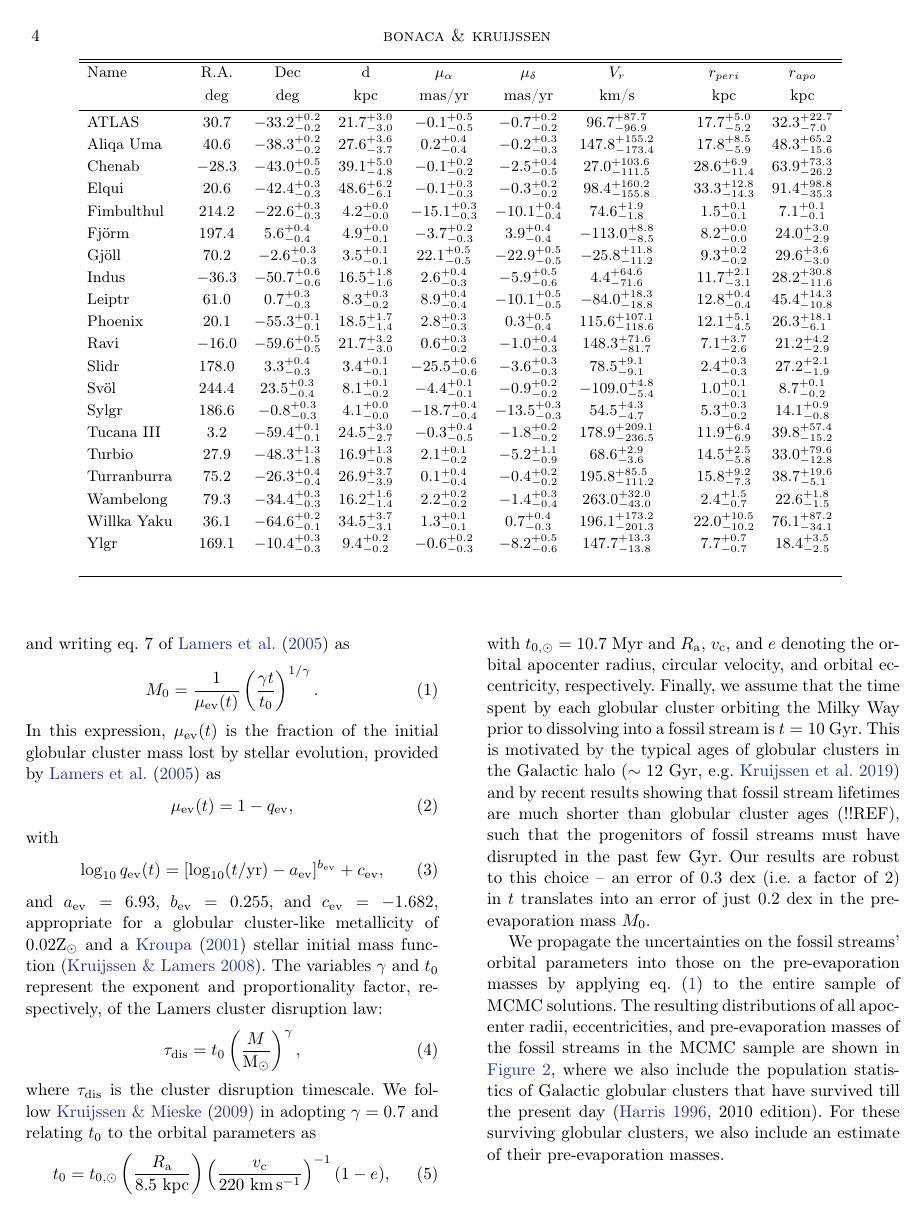
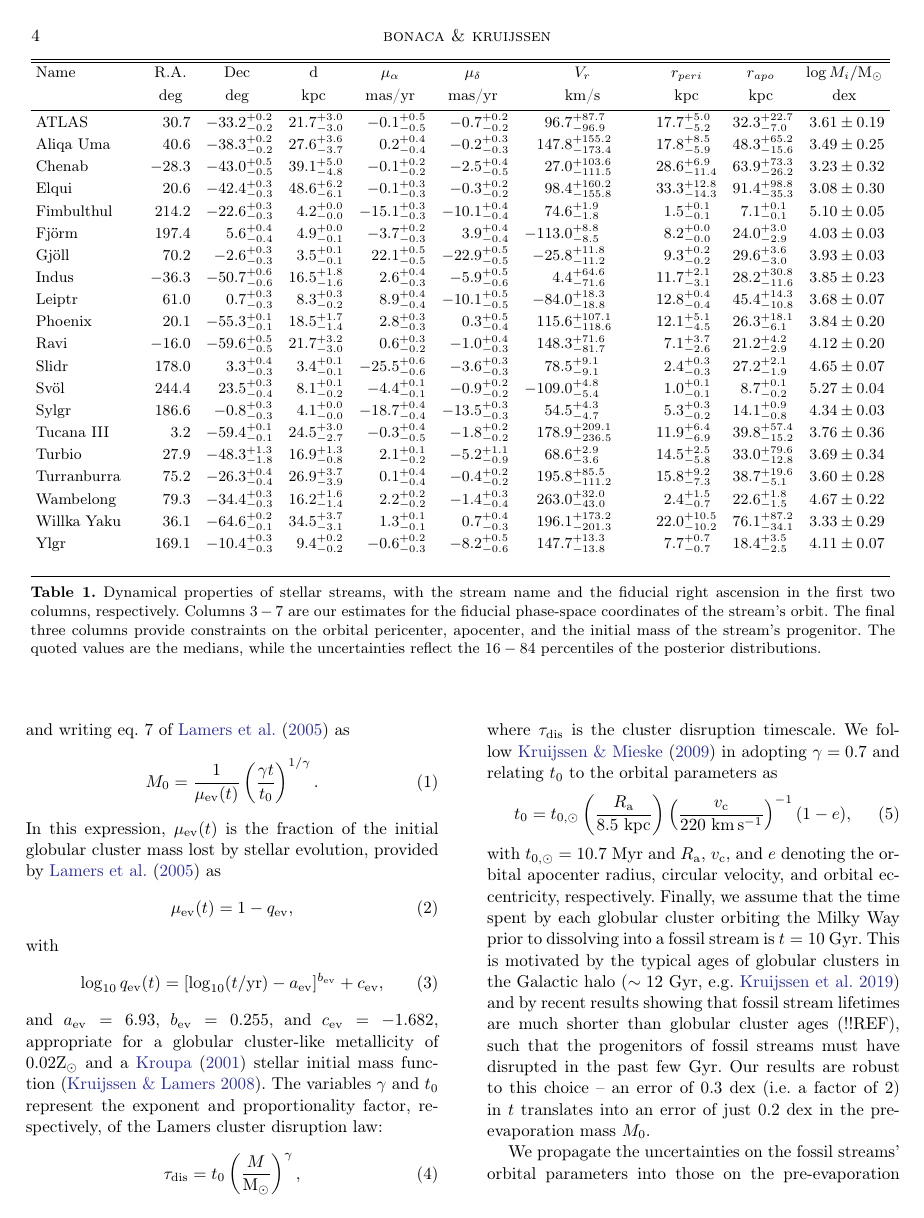
Before and after one commit to abonaca/disrupted_gc, a LaTeX paper (paper/disrupted_gc.tex, which reads paper/table_properties.tex): page 4 of 9. Compiled offline with pdfLaTeX.

Commit message:
aligned table + caption

```diff
--- a/paper/disrupted_gc.tex
+++ b/paper/disrupted_gc.tex
@@ -93,15 +93,22 @@ Current observations allow for a range of orbital apocenters and eccentricities.
 \label{fig:streams}
 \end{figure*}
 
-\begin{deluxetable*}{l @{\hspace{0.5cm}} c c c c c c @{\hspace{0.8cm}} c c}
+\begin{deluxetable*}{l @{\hspace{0.5cm}} D D D D D D @{\hspace{0.8cm}} D D D}
 \tablehead{
-Name & R.A. & Dec & d & $\mu_\alpha$ & $\mu_\delta$ & $V_r$ & $r_{peri}$ & $r_{apo}$\\
-& deg & deg & kpc & mas/yr & mas/yr & km/s & kpc & kpc
-% \colhead{Name} & \colhead{$r_{peri}$} & \colhead{$r_{apo}$}
+Name & \multicolumn2c{R.A.} & \multicolumn2c{Dec} & \multicolumn2c{d} & \multicolumn2c{$\mu_\alpha$} & \multicolumn2c{$\mu_\delta$} & \multicolumn2c{$V_r$} & \multicolumn2c{$r_{peri}$} & \multicolumn2c{$r_{apo}$} & \multicolumn2c{$\log M_i/\rm\msun$}\\
+& \multicolumn2c{deg} & \multicolumn2c{deg} & \multicolumn2c{kpc} & \multicolumn2c{mas/yr} & \multicolumn2c{mas/yr} & \multicolumn2c{km/s} & \multicolumn2c{kpc} & \multicolumn2c{kpc} & \multicolumn2c{dex}
 }
+\decimals
+\setlength{\tabcolsep}{3pt}
 \startdata
 \input{table_properties.tex}
 \enddata
+\caption{Dynamical properties of stellar streams, with the stream name and the fiducial right ascension in the first two columns, respectively.
+Columns~$3-7$ are our estimates for the fiducial phase-space coordinates of the stream's orbit.
+The final three columns provide constraints on the orbital pericenter, apocenter, and the initial mass of the stream's progenitor.
+The quoted values are the medians, while the uncertainties reflect the $16-84$ percentiles of the posterior distributions.
+}
+\label{table:constraints}
 \end{deluxetable*}
 
 
--- a/paper/table_properties.tex
+++ b/paper/table_properties.tex
@@ -1,20 +1,20 @@
-ATLAS & $30.7$ & $-33.2^{+0.2}_{-0.2}$ & $21.7^{+3.0}_{-3.0}$ & $-0.1^{+0.5}_{-0.5}$ & $-0.7^{+0.2}_{-0.2}$ & $96.7^{+87.7}_{-96.9}$ & $17.7^{+5.0}_{-5.2}$ & $32.3^{+22.7}_{-7.0}$ \\
-Aliqa Uma & $40.6$ & $-38.3^{+0.2}_{-0.2}$ & $27.6^{+3.6}_{-3.7}$ & $0.2^{+0.4}_{-0.4}$ & $-0.2^{+0.3}_{-0.3}$ & $147.8^{+155.2}_{-173.4}$ & $17.8^{+8.5}_{-5.9}$ & $48.3^{+65.2}_{-15.6}$ \\
-Chenab & $-28.3$ & $-43.0^{+0.5}_{-0.5}$ & $39.1^{+5.0}_{-4.8}$ & $-0.1^{+0.2}_{-0.2}$ & $-2.5^{+0.4}_{-0.5}$ & $27.0^{+103.6}_{-111.5}$ & $28.6^{+6.9}_{-11.4}$ & $63.9^{+73.3}_{-26.2}$ \\
-Elqui & $20.6$ & $-42.4^{+0.3}_{-0.3}$ & $48.6^{+6.2}_{-6.1}$ & $-0.1^{+0.3}_{-0.3}$ & $-0.3^{+0.2}_{-0.2}$ & $98.4^{+160.2}_{-155.8}$ & $33.3^{+12.8}_{-14.3}$ & $91.4^{+98.8}_{-35.3}$ \\
-Fimbulthul & $214.2$ & $-22.6^{+0.3}_{-0.3}$ & $4.2^{+0.0}_{-0.0}$ & $-15.1^{+0.3}_{-0.3}$ & $-10.1^{+0.4}_{-0.4}$ & $74.6^{+1.9}_{-1.8}$ & $1.5^{+0.1}_{-0.1}$ & $7.1^{+0.1}_{-0.1}$ \\
-Fj\"{o}rm & $197.4$ & $5.6^{+0.4}_{-0.4}$ & $4.9^{+0.0}_{-0.1}$ & $-3.7^{+0.2}_{-0.3}$ & $3.9^{+0.4}_{-0.4}$ & $-113.0^{+8.8}_{-8.5}$ & $8.2^{+0.0}_{-0.0}$ & $24.0^{+3.0}_{-2.9}$ \\
-Gj\"{o}ll & $70.2$ & $-2.6^{+0.3}_{-0.3}$ & $3.5^{+0.1}_{-0.1}$ & $22.1^{+0.5}_{-0.5}$ & $-22.9^{+0.5}_{-0.5}$ & $-25.8^{+11.8}_{-11.2}$ & $9.3^{+0.2}_{-0.2}$ & $29.6^{+3.6}_{-3.0}$ \\
-Indus & $-36.3$ & $-50.7^{+0.6}_{-0.6}$ & $16.5^{+1.8}_{-1.6}$ & $2.6^{+0.4}_{-0.3}$ & $-5.9^{+0.5}_{-0.6}$ & $4.4^{+64.6}_{-71.6}$ & $11.7^{+2.1}_{-3.1}$ & $28.2^{+30.8}_{-11.6}$ \\
-Leiptr & $61.0$ & $0.7^{+0.3}_{-0.3}$ & $8.3^{+0.3}_{-0.2}$ & $8.9^{+0.4}_{-0.4}$ & $-10.1^{+0.5}_{-0.5}$ & $-84.0^{+18.3}_{-18.8}$ & $12.8^{+0.4}_{-0.4}$ & $45.4^{+14.3}_{-10.8}$ \\
-Phoenix & $20.1$ & $-55.3^{+0.1}_{-0.1}$ & $18.5^{+1.7}_{-1.4}$ & $2.8^{+0.3}_{-0.3}$ & $0.3^{+0.5}_{-0.4}$ & $115.6^{+107.1}_{-118.6}$ & $12.1^{+5.1}_{-4.5}$ & $26.3^{+18.1}_{-6.1}$ \\
-Ravi & $-16.0$ & $-59.6^{+0.5}_{-0.5}$ & $21.7^{+3.2}_{-3.0}$ & $0.6^{+0.3}_{-0.2}$ & $-1.0^{+0.4}_{-0.3}$ & $148.3^{+71.6}_{-81.7}$ & $7.1^{+3.7}_{-2.6}$ & $21.2^{+4.2}_{-2.9}$ \\
-Slidr & $178.0$ & $3.3^{+0.4}_{-0.3}$ & $3.4^{+0.1}_{-0.1}$ & $-25.5^{+0.6}_{-0.6}$ & $-3.6^{+0.3}_{-0.3}$ & $78.5^{+9.1}_{-9.1}$ & $2.4^{+0.3}_{-0.3}$ & $27.2^{+2.1}_{-1.9}$ \\
-Sv\"{o}l & $244.4$ & $23.5^{+0.3}_{-0.4}$ & $8.1^{+0.1}_{-0.2}$ & $-4.4^{+0.1}_{-0.1}$ & $-0.9^{+0.2}_{-0.2}$ & $-109.0^{+4.8}_{-5.4}$ & $1.0^{+0.1}_{-0.1}$ & $8.7^{+0.1}_{-0.2}$ \\
-Sylgr & $186.6$ & $-0.8^{+0.3}_{-0.3}$ & $4.1^{+0.0}_{-0.0}$ & $-18.7^{+0.4}_{-0.4}$ & $-13.5^{+0.3}_{-0.3}$ & $54.5^{+4.3}_{-4.7}$ & $5.3^{+0.3}_{-0.2}$ & $14.1^{+0.9}_{-0.8}$ \\
-Tucana III & $3.2$ & $-59.4^{+0.1}_{-0.1}$ & $24.5^{+3.0}_{-2.7}$ & $-0.3^{+0.4}_{-0.5}$ & $-1.8^{+0.2}_{-0.2}$ & $178.9^{+209.1}_{-236.5}$ & $11.9^{+6.4}_{-6.9}$ & $39.8^{+57.4}_{-15.2}$ \\
-Turbio & $27.9$ & $-48.3^{+1.3}_{-1.8}$ & $16.9^{+1.3}_{-0.8}$ & $2.1^{+0.1}_{-0.2}$ & $-5.2^{+1.1}_{-0.9}$ & $68.6^{+2.9}_{-3.6}$ & $14.5^{+2.5}_{-5.8}$ & $33.0^{+79.6}_{-12.8}$ \\
-Turranburra & $75.2$ & $-26.3^{+0.4}_{-0.4}$ & $26.9^{+3.7}_{-3.9}$ & $0.1^{+0.4}_{-0.4}$ & $-0.4^{+0.2}_{-0.2}$ & $195.8^{+85.5}_{-111.2}$ & $15.8^{+9.2}_{-7.3}$ & $38.7^{+19.6}_{-5.1}$ \\
-Wambelong & $79.3$ & $-34.4^{+0.3}_{-0.3}$ & $16.2^{+1.6}_{-1.4}$ & $2.2^{+0.2}_{-0.2}$ & $-1.4^{+0.3}_{-0.4}$ & $263.0^{+32.0}_{-43.0}$ & $2.4^{+1.5}_{-0.7}$ & $22.6^{+1.8}_{-1.5}$ \\
-Willka Yaku & $36.1$ & $-64.6^{+0.2}_{-0.1}$ & $34.5^{+3.7}_{-3.1}$ & $1.3^{+0.1}_{-0.1}$ & $0.7^{+0.4}_{-0.3}$ & $196.1^{+173.2}_{-201.3}$ & $22.0^{+10.5}_{-10.2}$ & $76.1^{+87.2}_{-34.1}$ \\
-Ylgr & $169.1$ & $-10.4^{+0.3}_{-0.3}$ & $9.4^{+0.2}_{-0.2}$ & $-0.6^{+0.2}_{-0.3}$ & $-8.2^{+0.5}_{-0.6}$ & $147.7^{+13.3}_{-13.8}$ & $7.7^{+0.7}_{-0.7}$ & $18.4^{+3.5}_{-2.5}$ \\
+ATLAS & $30.7$ & -33.2$^{+0.2}_{-0.2}$ & 21.7$^{+3.0}_{-3.0}$ & -0.1$^{+0.5}_{-0.5}$ & -0.7$^{+0.2}_{-0.2}$ & 96.7$^{+87.7}_{-96.9}$ & 17.7$^{+5.0}_{-5.2}$ & 32.3$^{+22.7}_{-7.0}$ & $3.61\pm0.19$ \\
+Aliqa Uma & $40.6$ & -38.3$^{+0.2}_{-0.2}$ & 27.6$^{+3.6}_{-3.7}$ & 0.2$^{+0.4}_{-0.4}$ & -0.2$^{+0.3}_{-0.3}$ & 147.8$^{+155.2}_{-173.4}$ & 17.8$^{+8.5}_{-5.9}$ & 48.3$^{+65.2}_{-15.6}$ & $3.49\pm0.25$ \\
+Chenab & $-28.3$ & -43.0$^{+0.5}_{-0.5}$ & 39.1$^{+5.0}_{-4.8}$ & -0.1$^{+0.2}_{-0.2}$ & -2.5$^{+0.4}_{-0.5}$ & 27.0$^{+103.6}_{-111.5}$ & 28.6$^{+6.9}_{-11.4}$ & 63.9$^{+73.3}_{-26.2}$ & $3.23\pm0.32$ \\
+Elqui & $20.6$ & -42.4$^{+0.3}_{-0.3}$ & 48.6$^{+6.2}_{-6.1}$ & -0.1$^{+0.3}_{-0.3}$ & -0.3$^{+0.2}_{-0.2}$ & 98.4$^{+160.2}_{-155.8}$ & 33.3$^{+12.8}_{-14.3}$ & 91.4$^{+98.8}_{-35.3}$ & $3.08\pm0.30$ \\
+Fimbulthul & $214.2$ & -22.6$^{+0.3}_{-0.3}$ & 4.2$^{+0.0}_{-0.0}$ & -15.1$^{+0.3}_{-0.3}$ & -10.1$^{+0.4}_{-0.4}$ & 74.6$^{+1.9}_{-1.8}$ &  1.5$^{+0.1}_{-0.1}$ &  7.1$^{+0.1}_{-0.1}$ & $5.10\pm0.05$ \\
+Fj\"{o}rm & $197.4$ & 5.6$^{+0.4}_{-0.4}$ & 4.9$^{+0.0}_{-0.1}$ & -3.7$^{+0.2}_{-0.3}$ & 3.9$^{+0.4}_{-0.4}$ & -113.0$^{+8.8}_{-8.5}$ &  8.2$^{+0.0}_{-0.0}$ & 24.0$^{+3.0}_{-2.9}$ & $4.03\pm0.03$ \\
+Gj\"{o}ll & $70.2$ & -2.6$^{+0.3}_{-0.3}$ & 3.5$^{+0.1}_{-0.1}$ & 22.1$^{+0.5}_{-0.5}$ & -22.9$^{+0.5}_{-0.5}$ & -25.8$^{+11.8}_{-11.2}$ &  9.3$^{+0.2}_{-0.2}$ & 29.6$^{+3.6}_{-3.0}$ & $3.93\pm0.03$ \\
+Indus & $-36.3$ & -50.7$^{+0.6}_{-0.6}$ & 16.5$^{+1.8}_{-1.6}$ & 2.6$^{+0.4}_{-0.3}$ & -5.9$^{+0.5}_{-0.6}$ & 4.4$^{+64.6}_{-71.6}$ & 11.7$^{+2.1}_{-3.1}$ & 28.2$^{+30.8}_{-11.6}$ & $3.85\pm0.23$ \\
+Leiptr & $61.0$ & 0.7$^{+0.3}_{-0.3}$ & 8.3$^{+0.3}_{-0.2}$ & 8.9$^{+0.4}_{-0.4}$ & -10.1$^{+0.5}_{-0.5}$ & -84.0$^{+18.3}_{-18.8}$ & 12.8$^{+0.4}_{-0.4}$ & 45.4$^{+14.3}_{-10.8}$ & $3.68\pm0.07$ \\
+Phoenix & $20.1$ & -55.3$^{+0.1}_{-0.1}$ & 18.5$^{+1.7}_{-1.4}$ & 2.8$^{+0.3}_{-0.3}$ & 0.3$^{+0.5}_{-0.4}$ & 115.6$^{+107.1}_{-118.6}$ & 12.1$^{+5.1}_{-4.5}$ & 26.3$^{+18.1}_{-6.1}$ & $3.84\pm0.20$ \\
+Ravi & $-16.0$ & -59.6$^{+0.5}_{-0.5}$ & 21.7$^{+3.2}_{-3.0}$ & 0.6$^{+0.3}_{-0.2}$ & -1.0$^{+0.4}_{-0.3}$ & 148.3$^{+71.6}_{-81.7}$ &  7.1$^{+3.7}_{-2.6}$ & 21.2$^{+4.2}_{-2.9}$ & $4.12\pm0.20$ \\
+Slidr & $178.0$ & 3.3$^{+0.4}_{-0.3}$ & 3.4$^{+0.1}_{-0.1}$ & -25.5$^{+0.6}_{-0.6}$ & -3.6$^{+0.3}_{-0.3}$ & 78.5$^{+9.1}_{-9.1}$ &  2.4$^{+0.3}_{-0.3}$ & 27.2$^{+2.1}_{-1.9}$ & $4.65\pm0.07$ \\
+Sv\"{o}l & $244.4$ & 23.5$^{+0.3}_{-0.4}$ & 8.1$^{+0.1}_{-0.2}$ & -4.4$^{+0.1}_{-0.1}$ & -0.9$^{+0.2}_{-0.2}$ & -109.0$^{+4.8}_{-5.4}$ &  1.0$^{+0.1}_{-0.1}$ &  8.7$^{+0.1}_{-0.2}$ & $5.27\pm0.04$ \\
+Sylgr & $186.6$ & -0.8$^{+0.3}_{-0.3}$ & 4.1$^{+0.0}_{-0.0}$ & -18.7$^{+0.4}_{-0.4}$ & -13.5$^{+0.3}_{-0.3}$ & 54.5$^{+4.3}_{-4.7}$ &  5.3$^{+0.3}_{-0.2}$ & 14.1$^{+0.9}_{-0.8}$ & $4.34\pm0.03$ \\
+Tucana III & $3.2$ & -59.4$^{+0.1}_{-0.1}$ & 24.5$^{+3.0}_{-2.7}$ & -0.3$^{+0.4}_{-0.5}$ & -1.8$^{+0.2}_{-0.2}$ & 178.9$^{+209.1}_{-236.5}$ & 11.9$^{+6.4}_{-6.9}$ & 39.8$^{+57.4}_{-15.2}$ & $3.76\pm0.36$ \\
+Turbio & $27.9$ & -48.3$^{+1.3}_{-1.8}$ & 16.9$^{+1.3}_{-0.8}$ & 2.1$^{+0.1}_{-0.2}$ & -5.2$^{+1.1}_{-0.9}$ & 68.6$^{+2.9}_{-3.6}$ & 14.5$^{+2.5}_{-5.8}$ & 33.0$^{+79.6}_{-12.8}$ & $3.69\pm0.34$ \\
+Turranburra & $75.2$ & -26.3$^{+0.4}_{-0.4}$ & 26.9$^{+3.7}_{-3.9}$ & 0.1$^{+0.4}_{-0.4}$ & -0.4$^{+0.2}_{-0.2}$ & 195.8$^{+85.5}_{-111.2}$ & 15.8$^{+9.2}_{-7.3}$ & 38.7$^{+19.6}_{-5.1}$ & $3.60\pm0.28$ \\
+Wambelong & $79.3$ & -34.4$^{+0.3}_{-0.3}$ & 16.2$^{+1.6}_{-1.4}$ & 2.2$^{+0.2}_{-0.2}$ & -1.4$^{+0.3}_{-0.4}$ & 263.0$^{+32.0}_{-43.0}$ &  2.4$^{+1.5}_{-0.7}$ & 22.6$^{+1.8}_{-1.5}$ & $4.67\pm0.22$ \\
+Willka Yaku & $36.1$ & -64.6$^{+0.2}_{-0.1}$ & 34.5$^{+3.7}_{-3.1}$ & 1.3$^{+0.1}_{-0.1}$ & 0.7$^{+0.4}_{-0.3}$ & 196.1$^{+173.2}_{-201.3}$ & 22.0$^{+10.5}_{-10.2}$ & 76.1$^{+87.2}_{-34.1}$ & $3.33\pm0.29$ \\
+Ylgr & $169.1$ & -10.4$^{+0.3}_{-0.3}$ & 9.4$^{+0.2}_{-0.2}$ & -0.6$^{+0.2}_{-0.3}$ & -8.2$^{+0.5}_{-0.6}$ & 147.7$^{+13.3}_{-13.8}$ &  7.7$^{+0.7}_{-0.7}$ & 18.4$^{+3.5}_{-2.5}$ & $4.11\pm0.07$ \\
```
Also changed, not shown: 1 other file.
